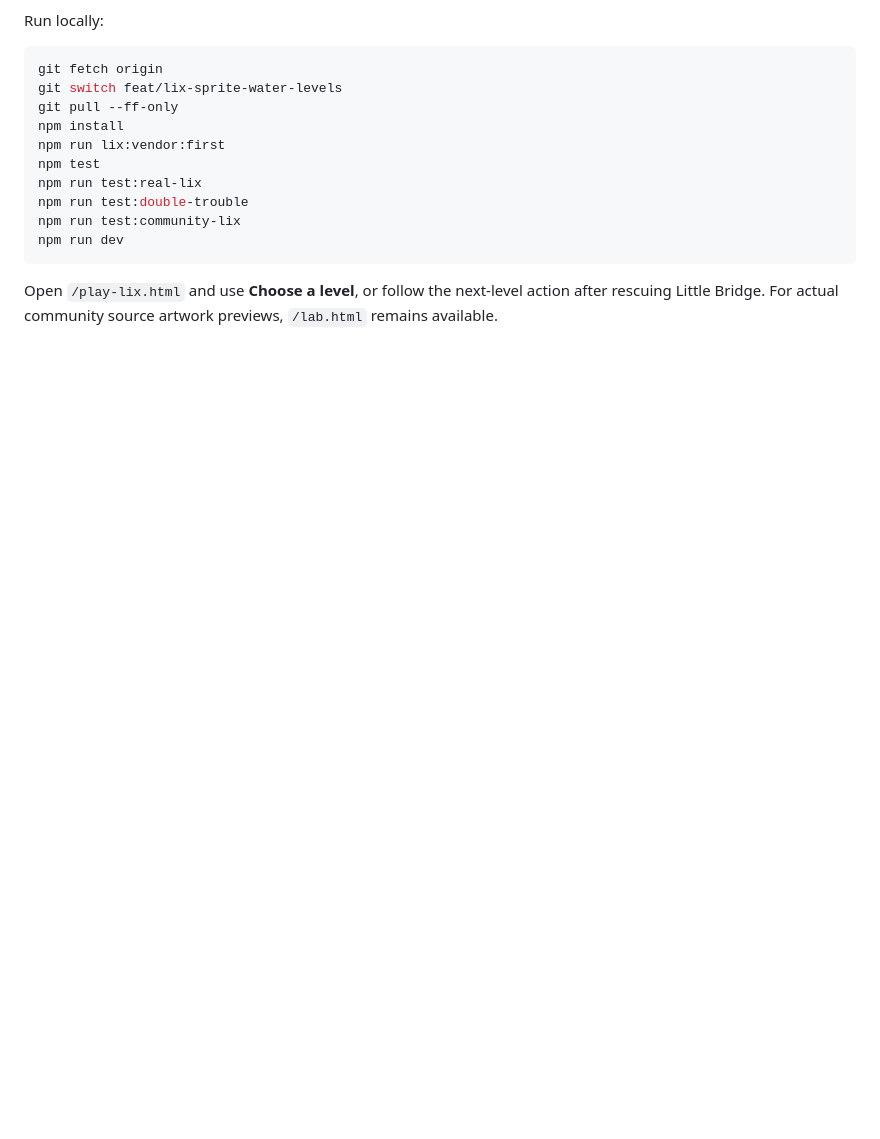
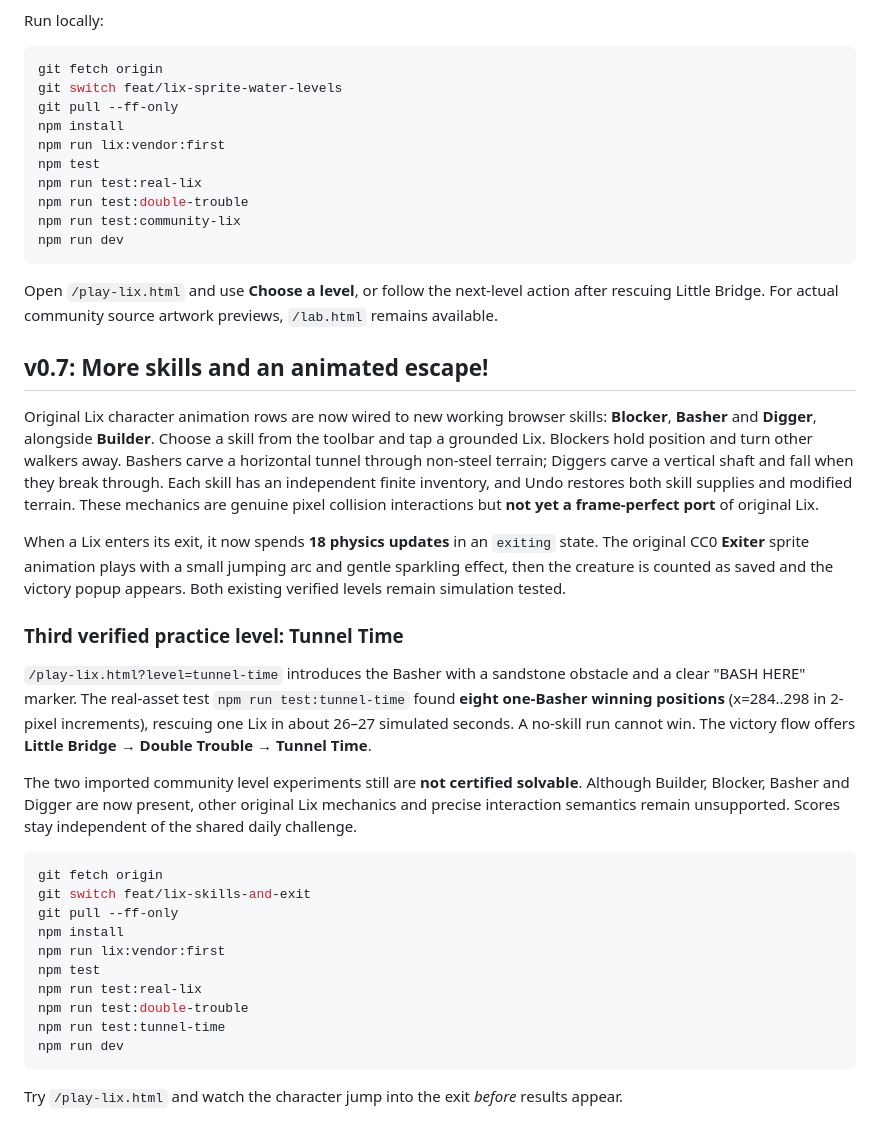
Before and after one commit to gurprit/dailylemming, a Markdown page: README.md, the part around the change. GitHub-like rendering; blank space fills up the shorter version.

Commit message:
docs: explain working new Lix skills, genuine Exiter animation and verified Basher stage

````diff
--- a/README.md
+++ b/README.md
@@ -151,3 +151,31 @@ npm run dev
 ```
 
 Open `/play-lix.html` and use **Choose a level**, or follow the next-level action after rescuing Little Bridge. For actual community source artwork previews, `/lab.html` remains available.
+
+
+## v0.7: More skills and an animated escape!
+
+Original Lix character animation rows are now wired to new working browser skills: **Blocker**, **Basher** and **Digger**, alongside **Builder**. Choose a skill from the toolbar and tap a grounded Lix. Blockers hold position and turn other walkers away. Bashers carve a horizontal tunnel through non-steel terrain; Diggers carve a vertical shaft and fall when they break through. Each skill has an independent finite inventory, and Undo restores both skill supplies and modified terrain. These mechanics are genuine pixel collision interactions but **not yet a frame-perfect port** of original Lix.
+
+When a Lix enters its exit, it now spends **18 physics updates** in an `exiting` state. The original CC0 **Exiter** sprite animation plays with a small jumping arc and gentle sparkling effect, then the creature is counted as saved and the victory popup appears. Both existing verified levels remain simulation tested.
+
+### Third verified practice level: Tunnel Time
+
+`/play-lix.html?level=tunnel-time` introduces the Basher with a sandstone obstacle and a clear "BASH HERE" marker. The real-asset test `npm run test:tunnel-time` found **eight one-Basher winning positions** (x=284..298 in 2-pixel increments), rescuing one Lix in about 26–27 simulated seconds. A no-skill run cannot win. The victory flow offers **Little Bridge → Double Trouble → Tunnel Time**.
+
+The two imported community level experiments still are **not certified solvable**. Although Builder, Blocker, Basher and Digger are now present, other original Lix mechanics and precise interaction semantics remain unsupported. Scores stay independent of the shared daily challenge.
+
+```bash
+git fetch origin
+git switch feat/lix-skills-and-exit
+git pull --ff-only
+npm install
+npm run lix:vendor:first
+npm test
+npm run test:real-lix
+npm run test:double-trouble
+npm run test:tunnel-time
+npm run dev
+```
+
+Try `/play-lix.html` and watch the character jump into the exit *before* results appear.
````
